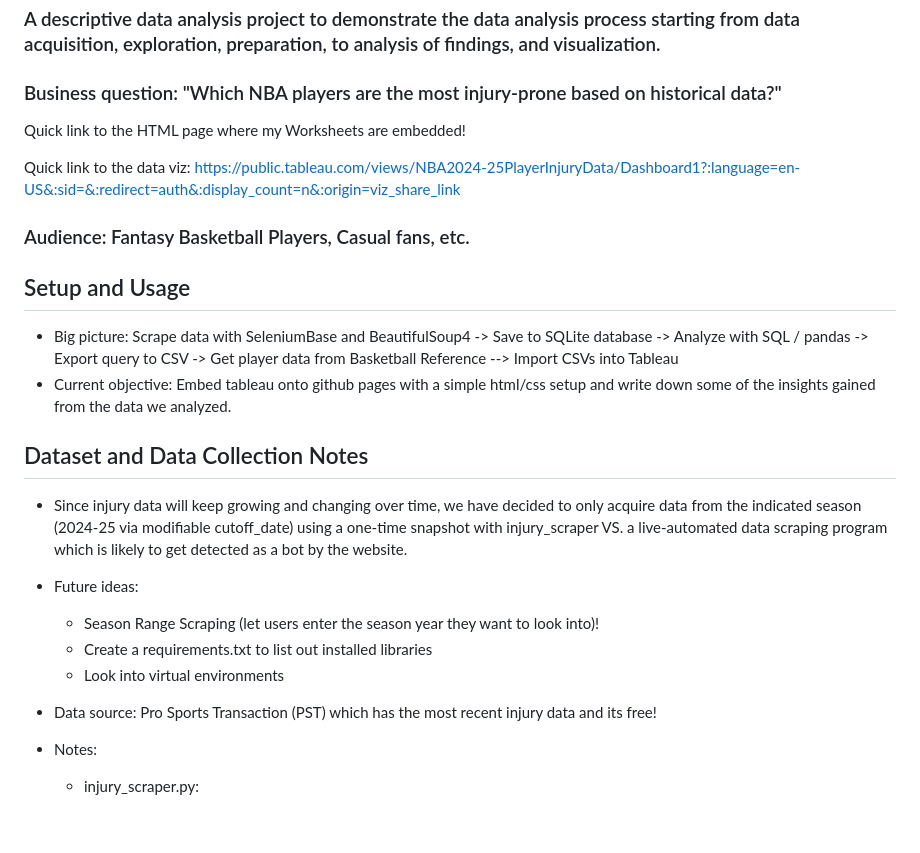
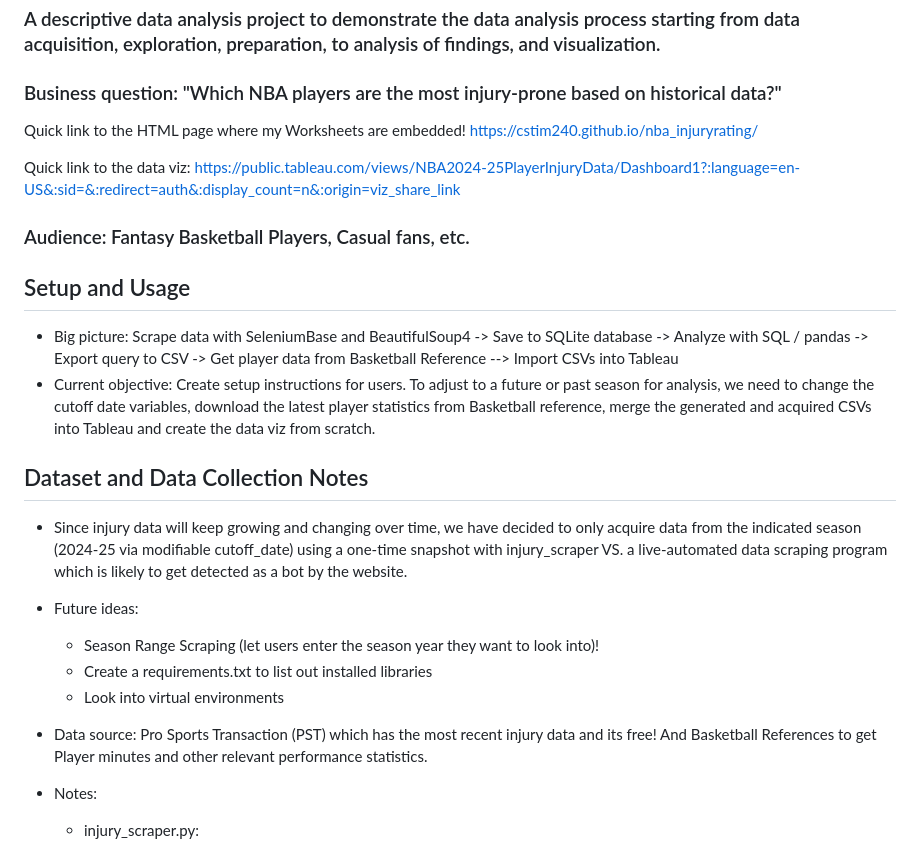
Before and after one commit to cstim240/nba_injuryrating, a Markdown page: README.md, the part around the change. Drawn GitHub-style; blank space fills up the shorter version.

Commit message:
Add link to html dashboard and update future objective

```diff
--- a/README.md
+++ b/README.md
@@ -5,7 +5,7 @@
 ### Business question: "Which NBA players are the most injury-prone based on historical data?"
 
 Quick link to the HTML page where my Worksheets are embedded!
-
+https://cstim240.github.io/nba_injuryrating/
 
 Quick link to the data viz:
 https://public.tableau.com/views/NBA2024-25PlayerInjuryData/Dashboard1?:language=en-US&:sid=&:redirect=auth&:display_count=n&:origin=viz_share_link
@@ -14,7 +14,7 @@ https://public.tableau.com/views/NBA2024-25PlayerInjuryData/Dashboard1?:language
 
 ## Setup and Usage
 - Big picture: Scrape data with SeleniumBase and BeautifulSoup4 -> Save to SQLite database -> Analyze with SQL / pandas -> Export query to CSV -> Get player data from Basketball Reference --> Import CSVs into Tableau
-- Current objective: Embed tableau onto github pages with a simple html/css setup and write down some of the insights gained from the data we analyzed.
+- Current objective: Create setup instructions for users. To adjust to a future or past season for analysis, we need to change the cutoff date variables, download the latest player statistics from Basketball reference, merge the generated and acquired CSVs into Tableau and create the data viz from scratch.
 
 ## Dataset and Data Collection Notes
 - Since injury data will keep growing and changing over time, we have decided to only acquire data from the indicated season (2024-25 via modifiable cutoff_date) using a one-time snapshot with injury_scraper VS. a live-automated data scraping program which is likely to get detected as a bot by the website.
@@ -23,7 +23,7 @@ https://public.tableau.com/views/NBA2024-25PlayerInjuryData/Dashboard1?:language
   - Season Range Scraping (let users enter the season year they want to look into)!
   - Create a requirements.txt to list out installed libraries
   - Look into virtual environments
-- Data source: Pro Sports Transaction (PST) which has the most recent injury data and its free!
+- Data source: Pro Sports Transaction (PST) which has the most recent injury data and its free! And Basketball References to get Player minutes and other relevant performance statistics.
 
 
 - Notes:
```
